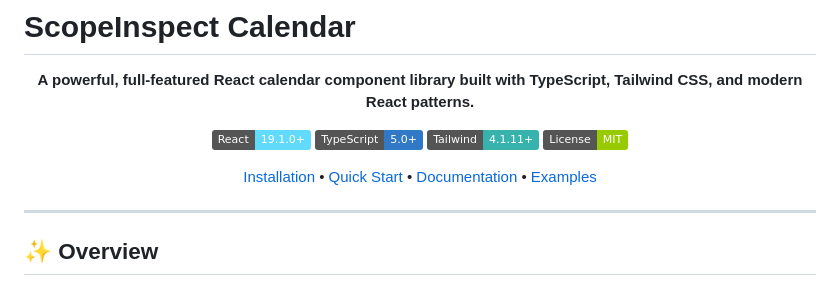
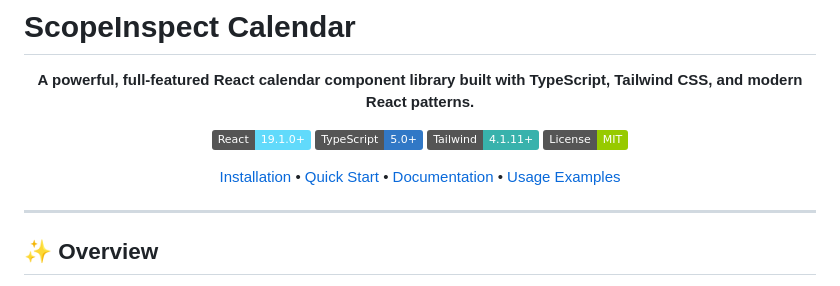
Before and after one commit to heye-muqeet/scope-inspect-calendar, a Markdown page: README.md, the part around the change. GitHub-like rendering; badges without logos.

Commit message:
docs: update README.md to change 'Examples' section title to 'Usage Examples' for better clarity

```diff
--- a/README.md
+++ b/README.md
@@ -11,7 +11,7 @@
 [![Tailwind CSS](https://img.shields.io/badge/Tailwind-4.1.11+-38B2AC?logo=tailwind-css)](https://tailwindcss.com/)
 [![License](https://img.shields.io/badge/License-MIT-green.svg)](LICENSE)
 
-[Installation](#-installation) • [Quick Start](#-quick-start) • [Documentation](#-documentation) • [Examples](#-examples)
+[Installation](#-installation) • [Quick Start](#-quick-start) • [Documentation](#-documentation) • [Usage Examples](#-usage-examples)
 
 </div>
 
```
